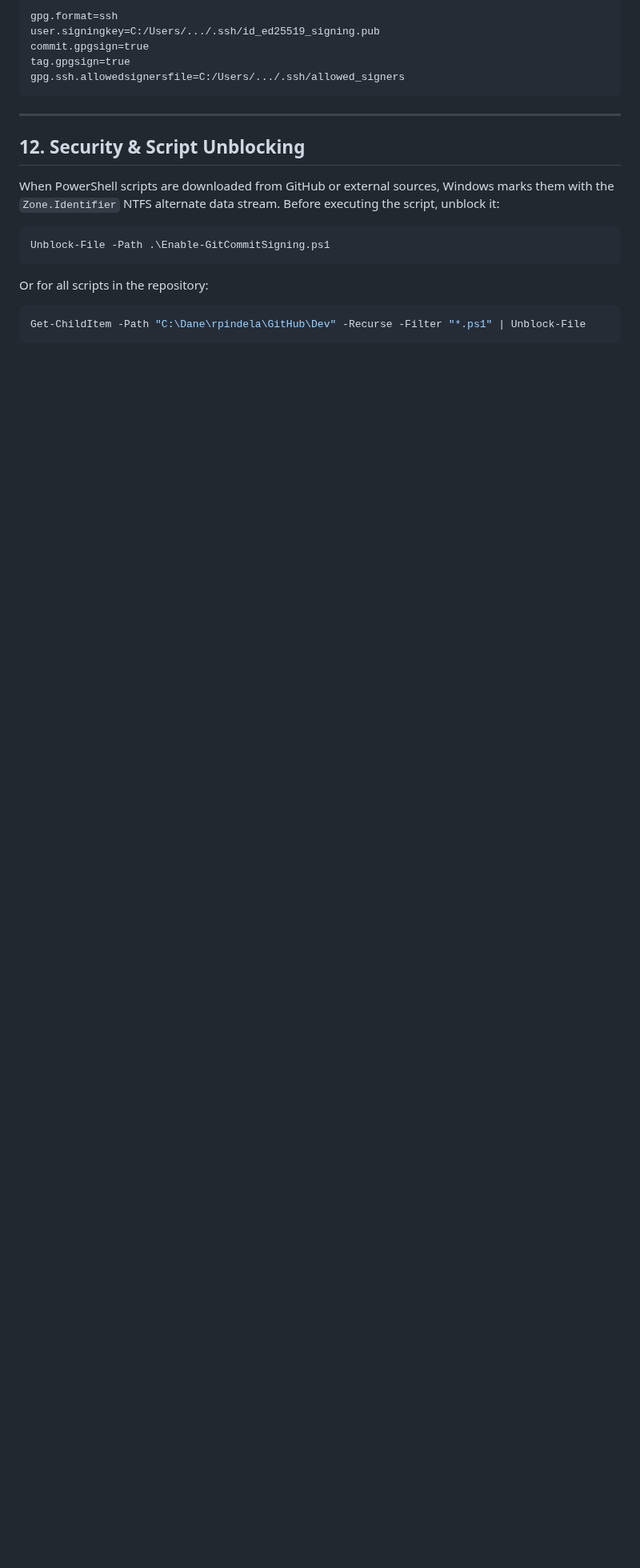
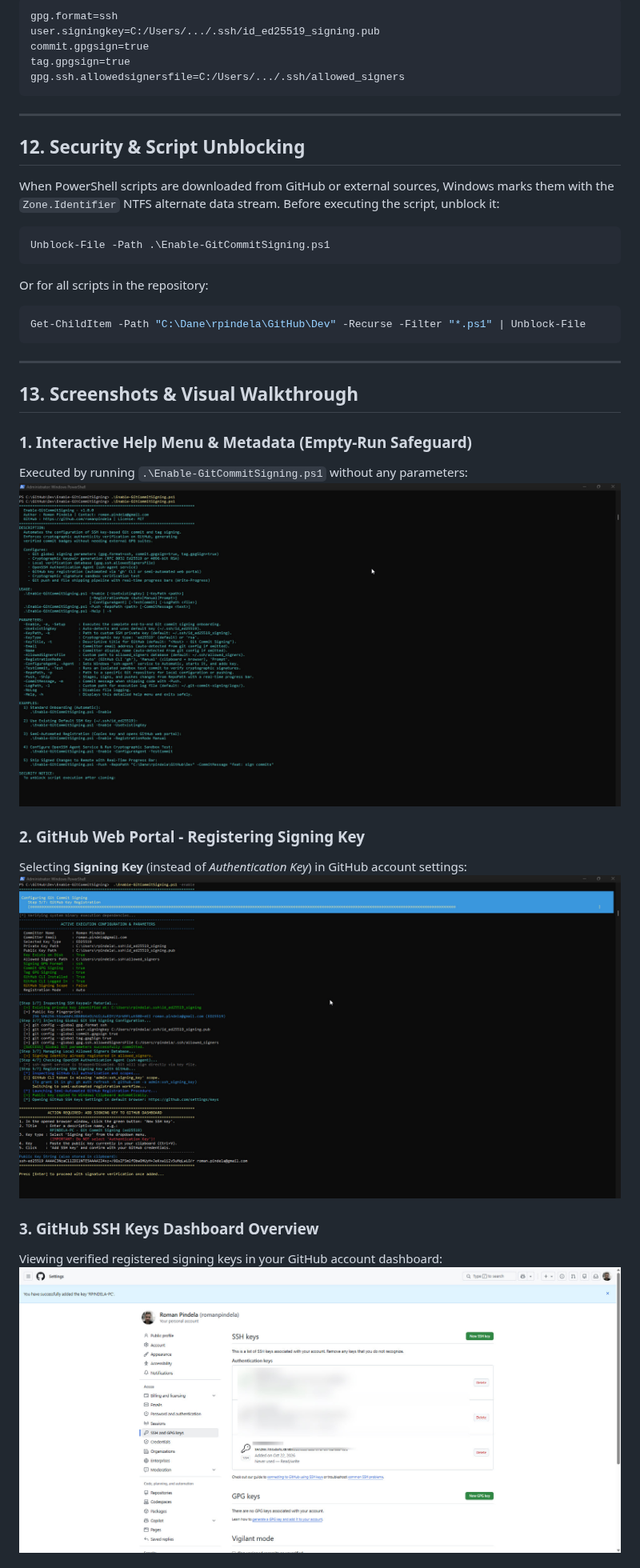
Before and after one commit to romanpindela/Dev, a Markdown page: Enable-GitCommitSigning/README.md, the part around one of its changes. Shown at 80% size. Rendered like a GitHub page; pictures changed too: Enable-GitCommitSigning/assets/Adding_new_ssh_key_to_github_account.jpg (added), Enable-GitCommitSigning/assets/Adding_new_ssh_key_to_github_account2.jpg (added); blank space fills up the shorter version.

Commit message:
docs(signing): add visual screenshots walkthrough to README.md

````diff
--- a/Enable-GitCommitSigning/README.md
+++ b/Enable-GitCommitSigning/README.md
@@ -285,3 +293,20 @@ Or for all scripts in the repository:
 ```powershell
 Get-ChildItem -Path "C:\Dane\rpindela\GitHub\Dev" -Recurse -Filter "*.ps1" | Unblock-File
 ```
+
+---
+
+## 13. Screenshots & Visual Walkthrough
+
+### 1. Interactive Help Menu & Metadata (Empty-Run Safeguard)
+Executed by running `.\Enable-GitCommitSigning.ps1` without any parameters:
+![Standard Run](assets/Standard_run.jpg)
+
+### 2. GitHub Web Portal - Registering Signing Key
+Selecting **Signing Key** (instead of *Authentication Key*) in GitHub account settings:
+![Adding New SSH Key to GitHub](assets/Adding_new_ssh_key_to_github_account.jpg)
+
+### 3. GitHub SSH Keys Dashboard Overview
+Viewing verified registered signing keys in your GitHub account dashboard:
+![GitHub SSH Keys Dashboard](assets/Adding_new_ssh_key_to_github_account2.jpg)
+
````
Also changed, not shown: other parts of Enable-GitCommitSigning/README.md (+15 -4 lines), Enable-GitCommitSigning/assets/Standard_run.jpg (renamed from Enable-GitCommitSigning/Standard_run.jpg), Enable-GitCommitSigning/assets/Success.jpg (added).
